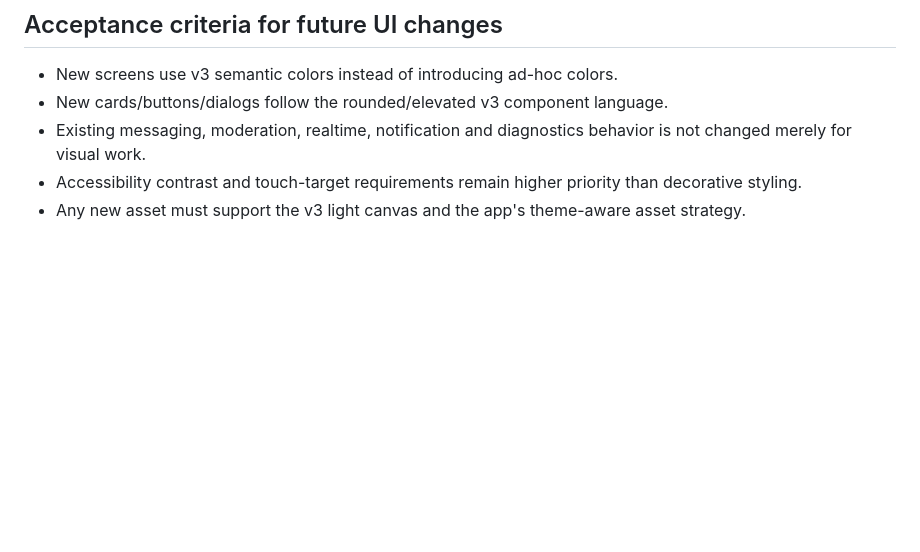
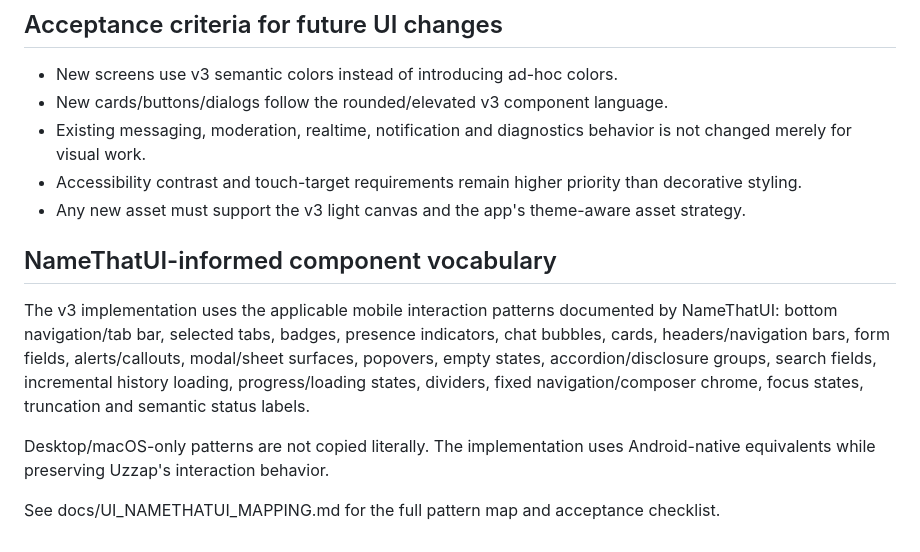
Before and after one commit to cyanideph/UzzapAndroid, a Markdown page: docs/UI_DESIGN_SYSTEM_V3.md, the part around the change. Rendered like a GitHub page; blank space fills up the shorter version.

Commit message:
docs: connect v3 design system to UI pattern vocabulary

```diff
--- a/docs/UI_DESIGN_SYSTEM_V3.md
+++ b/docs/UI_DESIGN_SYSTEM_V3.md
@@ -92,3 +92,12 @@ The v3 visual language applies consistently to:
 - Existing messaging, moderation, realtime, notification and diagnostics behavior is not changed merely for visual work.
 - Accessibility contrast and touch-target requirements remain higher priority than decorative styling.
 - Any new asset must support the v3 light canvas and the app's theme-aware asset strategy.
+
+
+## NameThatUI-informed component vocabulary
+
+The v3 implementation uses the applicable mobile interaction patterns documented by NameThatUI: bottom navigation/tab bar, selected tabs, badges, presence indicators, chat bubbles, cards, headers/navigation bars, form fields, alerts/callouts, modal/sheet surfaces, popovers, empty states, accordion/disclosure groups, search fields, incremental history loading, progress/loading states, dividers, fixed navigation/composer chrome, focus states, truncation and semantic status labels.
+
+Desktop/macOS-only patterns are not copied literally. The implementation uses Android-native equivalents while preserving Uzzap's interaction behavior.
+
+See docs/UI_NAMETHATUI_MAPPING.md for the full pattern map and acceptance checklist.
```
